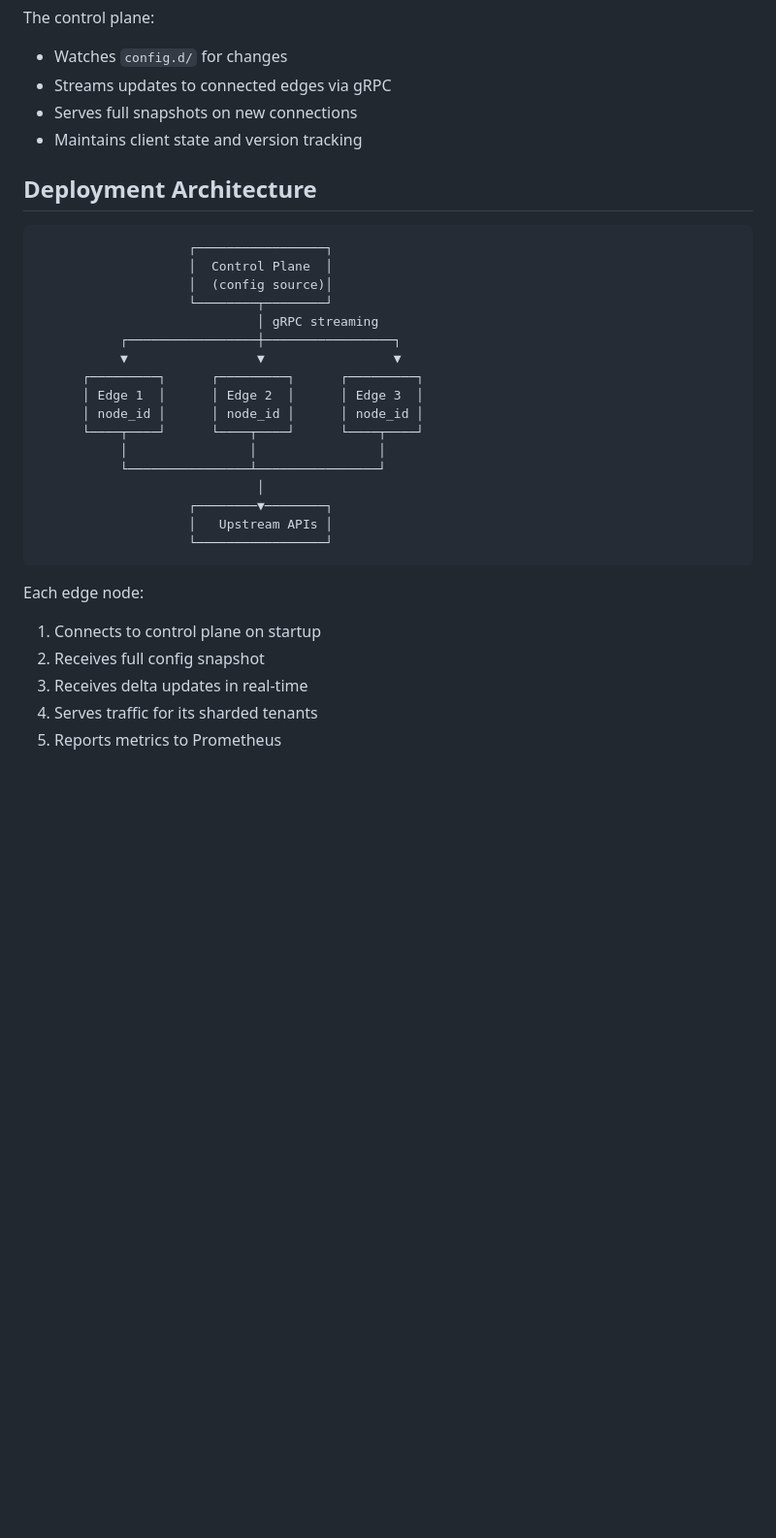
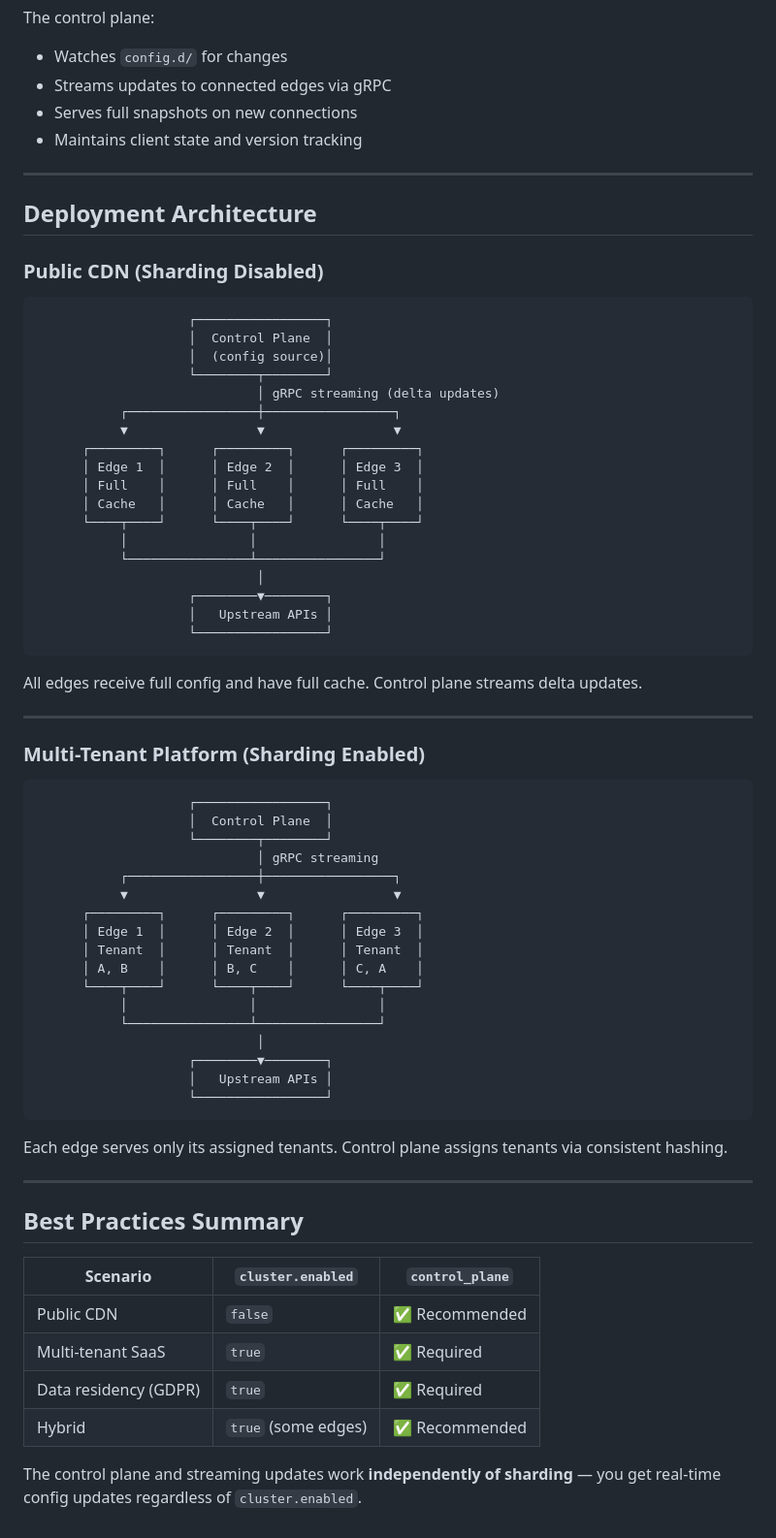
Before and after one commit to cinvat/peretum, a Markdown page: docs/configuration/cluster.md, the part around one of its changes. Shown at 97% size. Drawn GitHub-style; blank space fills up the shorter version.

````diff
--- a/docs/configuration/cluster.md
+++ b/docs/configuration/cluster.md
@@ -156,19 +193,24 @@ The control plane:
 - Serves full snapshots on new connections
 - Maintains client state and version tracking
 
+---
+
 ## Deployment Architecture
+
+### Public CDN (Sharding Disabled)
 
 ```
                     ┌─────────────────┐
                     │  Control Plane  │
                     │  (config source)│
                     └────────┬────────┘
-                             │ gRPC streaming
+                             │ gRPC streaming (delta updates)
            ┌─────────────────┼─────────────────┐
            ▼                 ▼                 ▼
       ┌─────────┐      ┌─────────┐      ┌─────────┐
       │ Edge 1  │      │ Edge 2  │      │ Edge 3  │
-      │ node_id │      │ node_id │      │ node_id │
+      │ Full    │      │ Full    │      │ Full    │
+      │ Cache   │      │ Cache   │      │ Cache   │
       └────┬────┘      └────┬────┘      └────┬────┘
            │                │                │
            └────────────────┴────────────────┘
@@ -178,9 +220,43 @@ The control plane:
                     └─────────────────┘
 ```
 
-Each edge node:
-1. Connects to control plane on startup
-2. Receives full config snapshot
-3. Receives delta updates in real-time
-4. Serves traffic for its sharded tenants
-5. Reports metrics to Prometheus
+All edges receive full config and have full cache. Control plane streams delta updates.
+
+---
+
+### Multi-Tenant Platform (Sharding Enabled)
+
+```
+                    ┌─────────────────┐
+                    │  Control Plane  │
+                    └────────┬────────┘
+                             │ gRPC streaming
+           ┌─────────────────┼─────────────────┐
+           ▼                 ▼                 ▼
+      ┌─────────┐      ┌─────────┐      ┌─────────┐
+      │ Edge 1  │      │ Edge 2  │      │ Edge 3  │
+      │ Tenant  │      │ Tenant  │      │ Tenant  │
+      │ A, B    │      │ B, C    │      │ C, A    │
+      └────┬────┘      └────┬────┘      └────┬────┘
+           │                │                │
+           └────────────────┴────────────────┘
+                             │
+                    ┌────────▼────────┐
+                    │   Upstream APIs │
+                    └─────────────────┘
+```
+
+Each edge serves only its assigned tenants. Control plane assigns tenants via consistent hashing.
+
+---
+
+## Best Practices Summary
+
+| Scenario | `cluster.enabled` | `control_plane` |
+|----------|-------------------|-----------------|
+| Public CDN | `false` | ✅ Recommended |
+| Multi-tenant SaaS | `true` | ✅ Required |
+| Data residency (GDPR) | `true` | ✅ Required |
+| Hybrid | `true` (some edges) | ✅ Recommended |
+
+The control plane and streaming updates work **independently of sharding** — you get real-time config updates regardless of `cluster.enabled`.
````
Also changed, not shown: other parts of docs/configuration/cluster.md (+80 -43 lines), docs/cli.md (+2 -2 lines).
